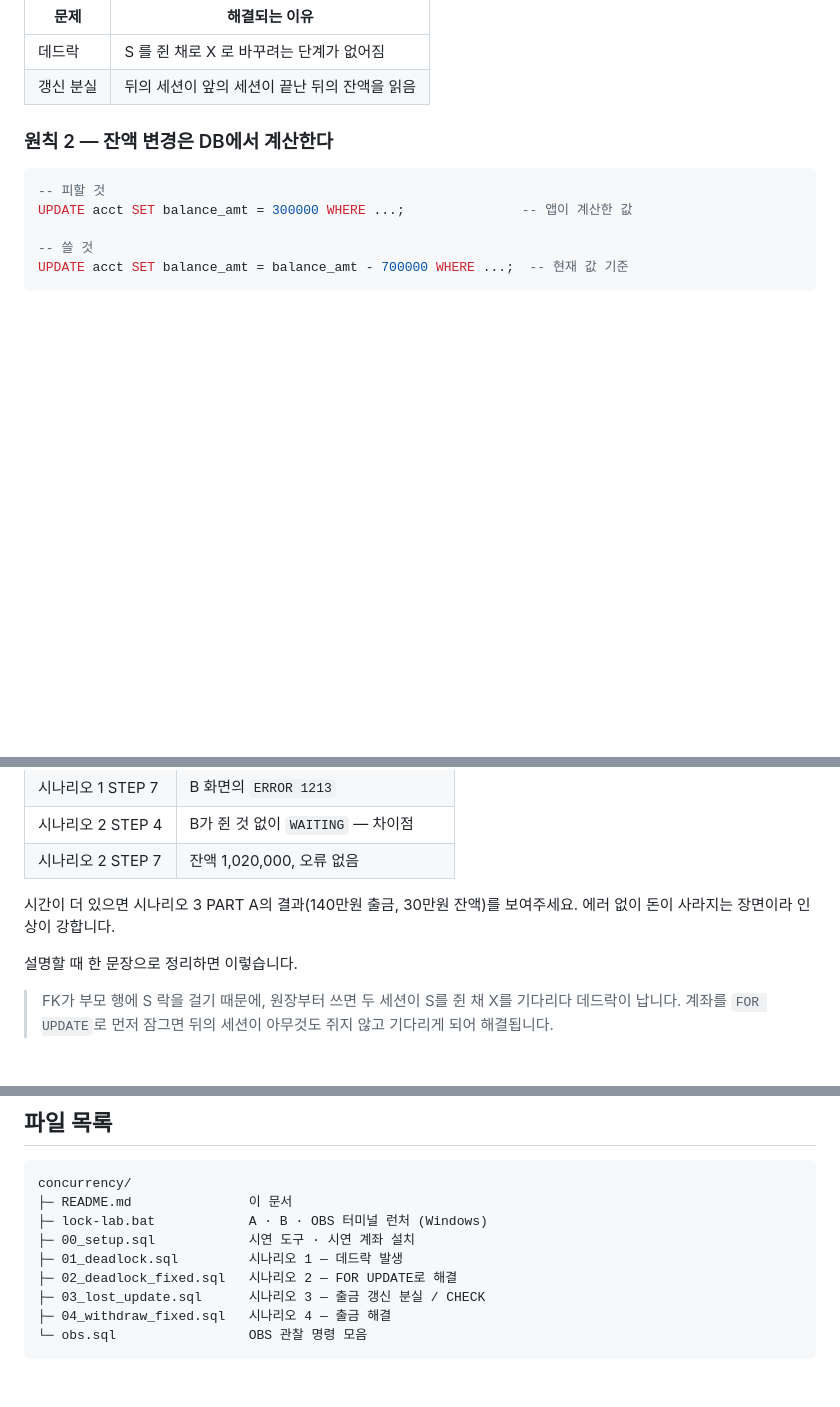
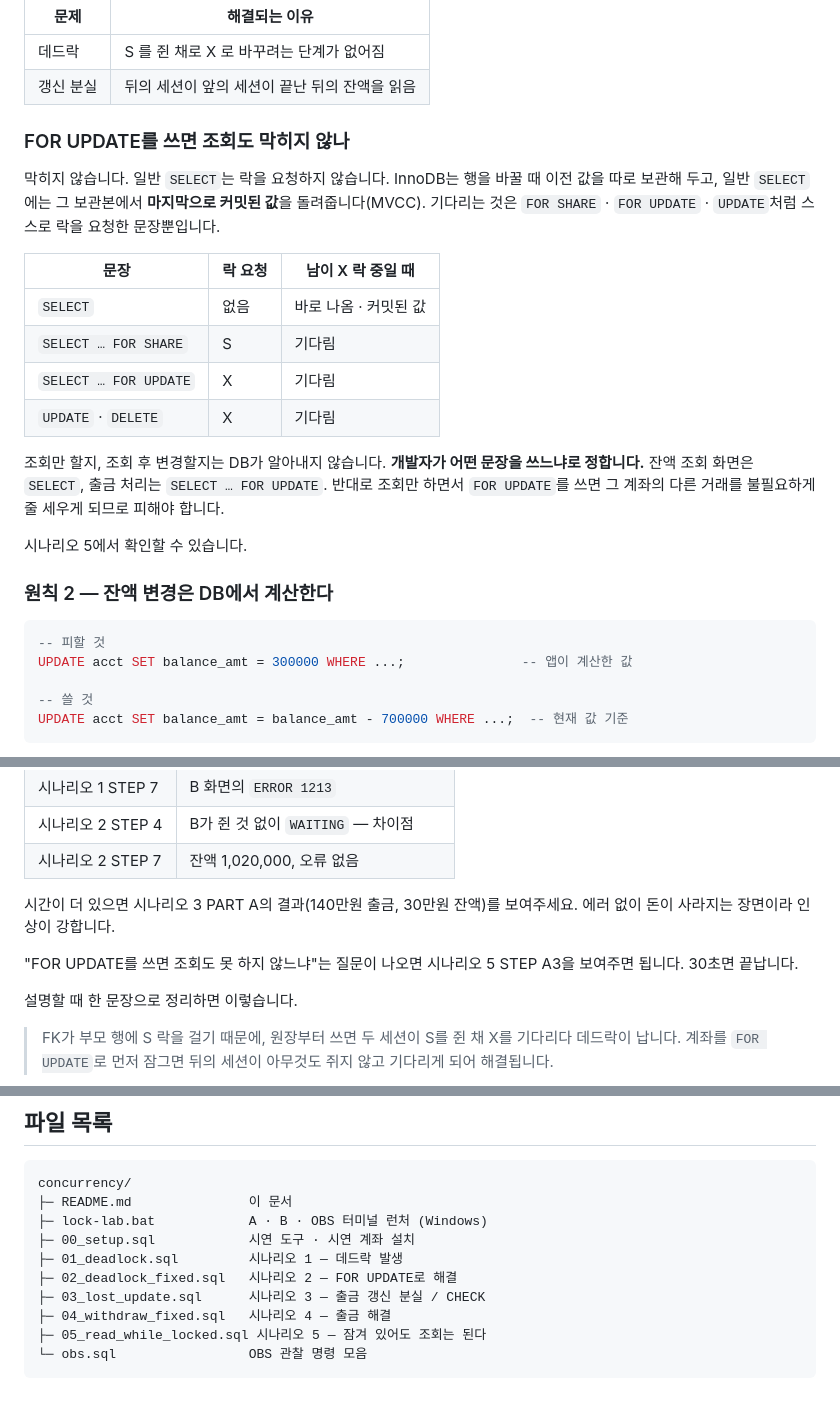
Before and after one commit to Doo-Lee01/deceased-account-block-db, a Markdown page: 시연/README.md, 3 parts joined by grey strips. Drawn GitHub-style; blank space fills up the shorter version.

````diff
--- a/시연/README.md
+++ b/시연/README.md
@@ -74,6 +75,21 @@ COMMIT;
 |---|---|
 | 데드락 | S 를 쥔 채로 X 로 바꾸려는 단계가 없어짐 |
 | 갱신 분실 | 뒤의 세션이 앞의 세션이 끝난 뒤의 잔액을 읽음 |
+
+### FOR UPDATE를 쓰면 조회도 막히지 않나
+
+막히지 않습니다. 일반 `SELECT`는 락을 요청하지 않습니다. InnoDB는 행을 바꿀 때 이전 값을 따로 보관해 두고, 일반 `SELECT`에는 그 보관본에서 **마지막으로 커밋된 값**을 돌려줍니다(MVCC). 기다리는 것은 `FOR SHARE` · `FOR UPDATE` · `UPDATE`처럼 스스로 락을 요청한 문장뿐입니다.
+
+| 문장 | 락 요청 | 남이 X 락 중일 때 |
+|---|---|---|
+| `SELECT` | 없음 | 바로 나옴 · 커밋된 값 |
+| `SELECT … FOR SHARE` | S | 기다림 |
+| `SELECT … FOR UPDATE` | X | 기다림 |
+| `UPDATE` · `DELETE` | X | 기다림 |
+
+조회만 할지, 조회 후 변경할지는 DB가 알아내지 않습니다. **개발자가 어떤 문장을 쓰느냐로 정합니다.** 잔액 조회 화면은 `SELECT`, 출금 처리는 `SELECT … FOR UPDATE`. 반대로 조회만 하면서 `FOR UPDATE`를 쓰면 그 계좌의 다른 거래를 불필요하게 줄 세우게 되므로 피해야 합니다.
+
+시나리오 5에서 확인할 수 있습니다.
 
 ### 원칙 2 — 잔액 변경은 DB에서 계산한다
 
@@ -314,6 +361,8 @@ UPDATE acct SET balance_amt = balance_amt + 10000 WHERE ...
 
 시간이 더 있으면 시나리오 3 PART A의 결과(140만원 출금, 30만원 잔액)를 보여주세요. 에러 없이 돈이 사라지는 장면이라 인상이 강합니다.
 
+"FOR UPDATE를 쓰면 조회도 못 하지 않느냐"는 질문이 나오면 시나리오 5 STEP A3을 보여주면 됩니다. 30초면 끝납니다.
+
 설명할 때 한 문장으로 정리하면 이렇습니다.
 
 > FK가 부모 행에 S 락을 걸기 때문에, 원장부터 쓰면 두 세션이 S를 쥔 채 X를 기다리다 데드락이 납니다. 계좌를 `FOR UPDATE`로 먼저 잠그면 뒤의 세션이 아무것도 쥐지 않고 기다리게 되어 해결됩니다.
@@ -346,5 +395,6 @@ concurrency/
 ├─ 02_deadlock_fixed.sql   시나리오 2 — FOR UPDATE로 해결
 ├─ 03_lost_update.sql      시나리오 3 — 출금 갱신 분실 / CHECK
 ├─ 04_withdraw_fixed.sql   시나리오 4 — 출금 해결
+├─ 05_read_while_locked.sql 시나리오 5 — 잠겨 있어도 조회는 된다
 └─ obs.sql                 OBS 관찰 명령 모음
 ```
````
Also changed, not shown: other parts of 시연/README.md (+33 -1 lines).
